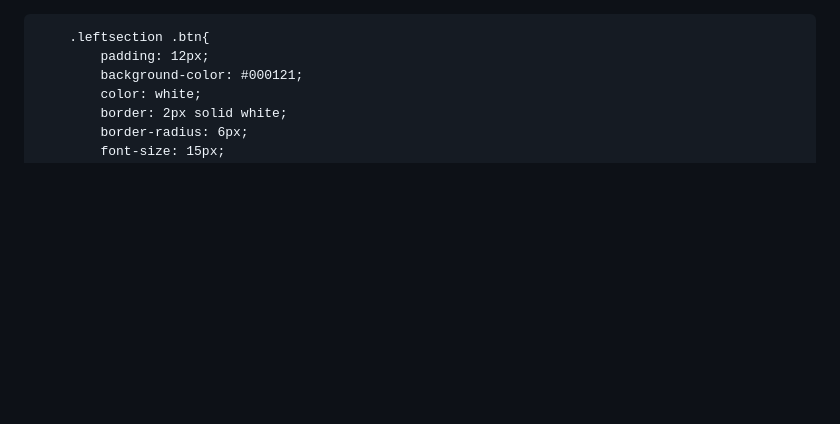
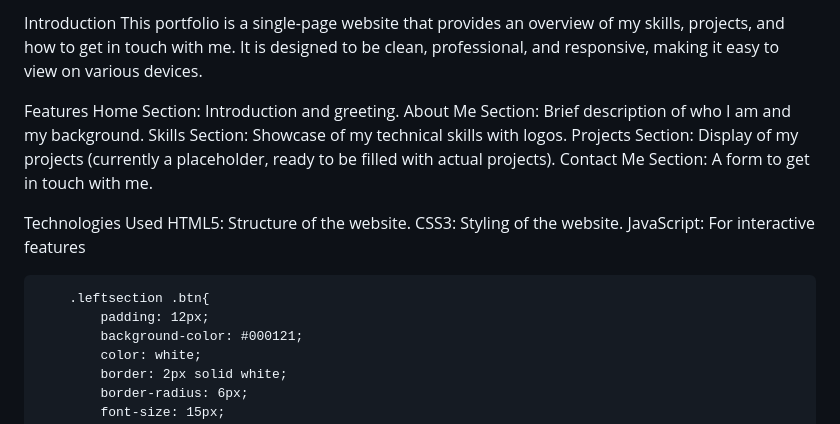
Before and after one commit to PREMGHUNDIYAL/CODSOFT, a Markdown page: README.md, the part around the change. GitHub-like rendering; blank space fills up the shorter version.

```diff
--- a/README.md
+++ b/README.md
@@ -1,3 +1,26 @@
+Introduction
+This portfolio is a single-page website that provides an overview of my skills, projects, and how to get in touch with me. It is designed to be clean, professional, and responsive, making it easy to view on various devices.
+
+Features
+Home Section: Introduction and greeting.
+About Me Section: Brief description of who I am and my background.
+Skills Section: Showcase of my technical skills with logos.
+Projects Section: Display of my projects (currently a placeholder, ready to be filled with actual projects).
+Contact Me Section: A form to get in touch with me.
+
+Technologies Used
+HTML5: Structure of the website.
+CSS3: Styling of the website.
+JavaScript: For interactive features
+
+
+
+
+
+
+
+
+
 <!DOCTYPE html>
 <html lang="en">
 <head>
```
